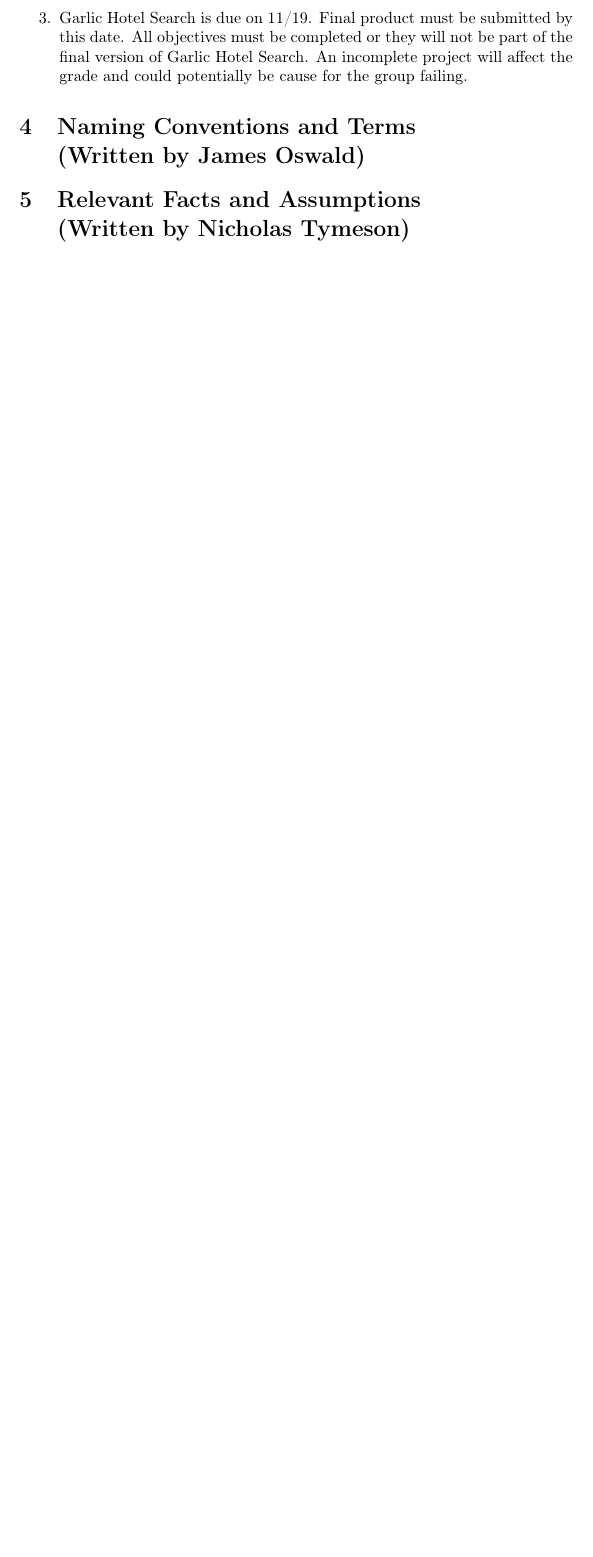
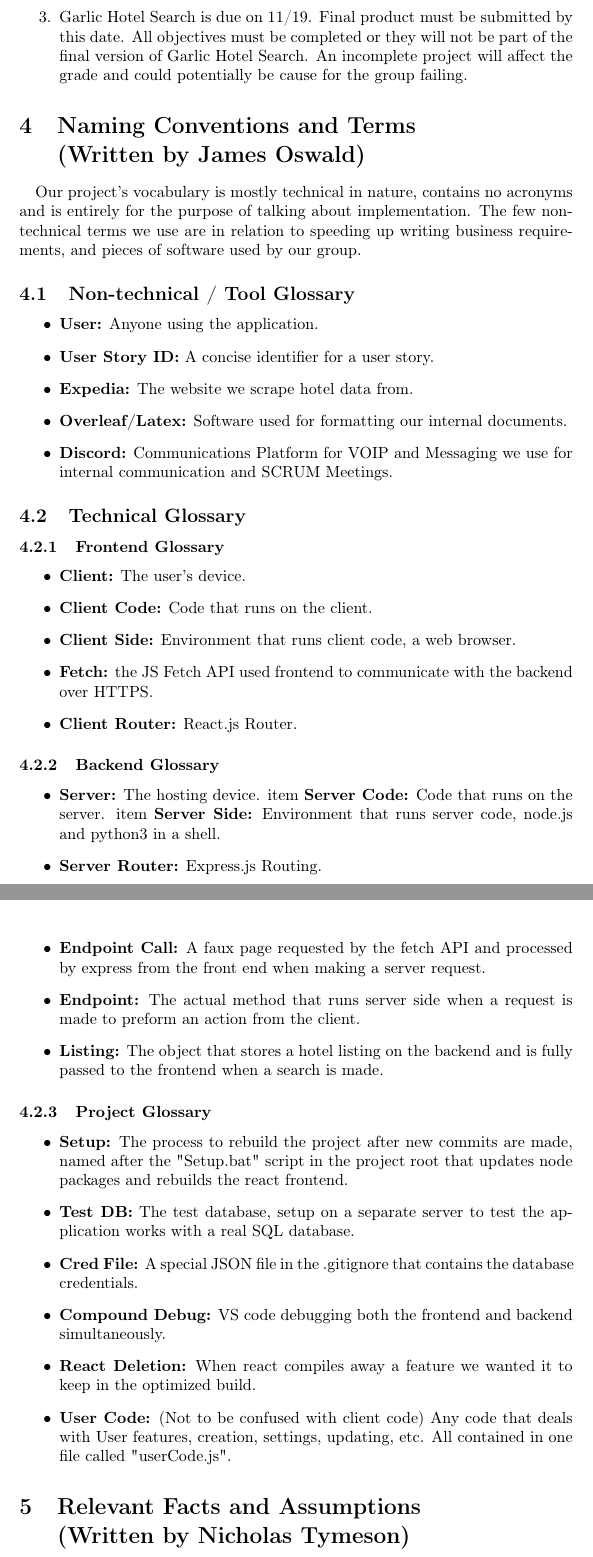
Before and after one commit to UAlbany-Team-Garlic/GHS-SRS-Document, a LaTeX document (main.tex): part of page 6 of 13 before the commit and two parts of pages 8 and 9 of 16 after it, the two joined at a grey line, cut so that both start at the same text, the shorter picture padded with empty space. Compiled offline with pdfLaTeX.

Commit message:
Finished

```diff
--- a/main.tex
+++ b/main.tex
@@ -119,6 +123,47 @@
 \end{enumerate}
 
 \section{Naming Conventions and Terms\\ (Written by James Oswald)}
+\paragraph{}
+Our project's vocabulary is mostly technical in nature, contains no acronyms and is entirely for the purpose of talking about implementation. The few non-technical terms we use are in relation to speeding up writing business requirements, and pieces of software used by our group.
+\subsection{Non-technical / Tool Glossary}
+\begin{itemize}
+    \item \textbf{User:} Anyone using the application.
+    \item \textbf{User Story ID:} A concise identifier for a user story.
+    \item \textbf{Expedia:} The website we scrape hotel data from.
+    \item \textbf{Overleaf/Latex:} Software used for formatting our internal documents.
+    \item \textbf{Discord:} Communications Platform for VOIP and Messaging we use for internal communication and SCRUM Meetings.
+
+\end{itemize}
+\subsection{Technical Glossary}
+\subsubsection{Frontend Glossary}
+\begin{itemize}
+    \item \textbf{Client:} The user's device.
+    \item \textbf{Client Code:} Code that runs on the client.
+    \item \textbf{Client Side:} Environment that runs client code, a web browser.
+    \item \textbf{Fetch:} the JS Fetch API used frontend to communicate with the backend over HTTPS.
+    \item \textbf{Client Router:} React.js Router.
+\end{itemize}
+\subsubsection{Backend Glossary}
+\begin{itemize}
+    \item \textbf{Server:} The hosting device.
+    item \textbf{Server Code:} Code that runs on the server.
+    item \textbf{Server Side:} Environment that runs server code, node.js and python3 in a shell.
+    \item \textbf{Server Router:} Express.js Routing.
+    \item \textbf{Endpoint Call:} A faux page requested by the fetch API and processed by express from the front end when making a server request.
+    \item \textbf{Endpoint:} The actual method that runs server side when a request is made to preform an action from the client.
+    \item \textbf{Listing:} The object that stores a hotel listing on the backend and is fully passed to the frontend when a search is made.
+\end{itemize}
+
+\subsubsection{Project Glossary}
+\begin{itemize}
+    \item \textbf{Setup:} The process to rebuild the project after new commits are made, named after the "Setup.bat" script in the project root that updates node packages and rebuilds the react frontend.
+    \item \textbf{Test DB:} The test database, setup on a separate server to test the application works with a real SQL database.
+    \item \textbf{Cred File:} A special JSON file in the .gitignore that contains the database credentials.
+    \item \textbf{Compound Debug:} VS code debugging both the frontend and backend simultaneously.
+    \item \textbf{React Deletion:} When react compiles away a feature we wanted it to keep in the optimized build.
+    \item \textbf{User Code:} (Not to be confused with client code) Any code that deals with User features, creation, settings, updating, etc. All contained in one file called "userCode.js".
+\end{itemize}
+
 
 \section{Relevant Facts and Assumptions\\ (Written by Nicholas Tymeson)}
 \paragraph{Assumptions}
```
Also changed, not shown: Garlic.png (added), main.tex (4 more changed lines).
